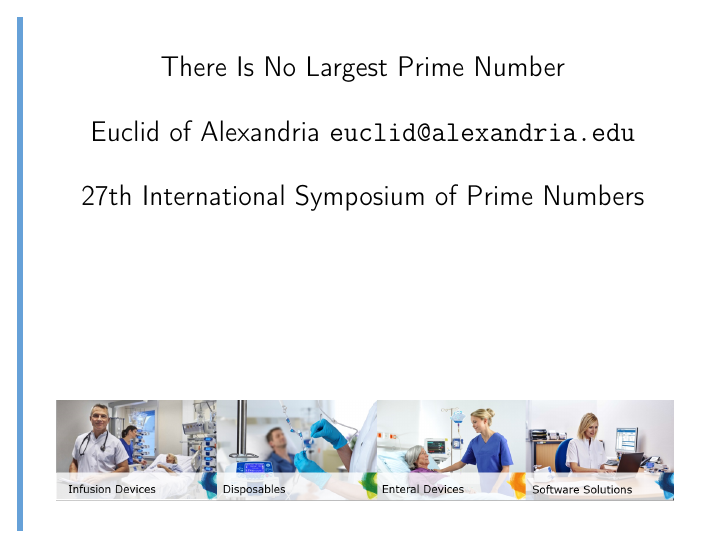
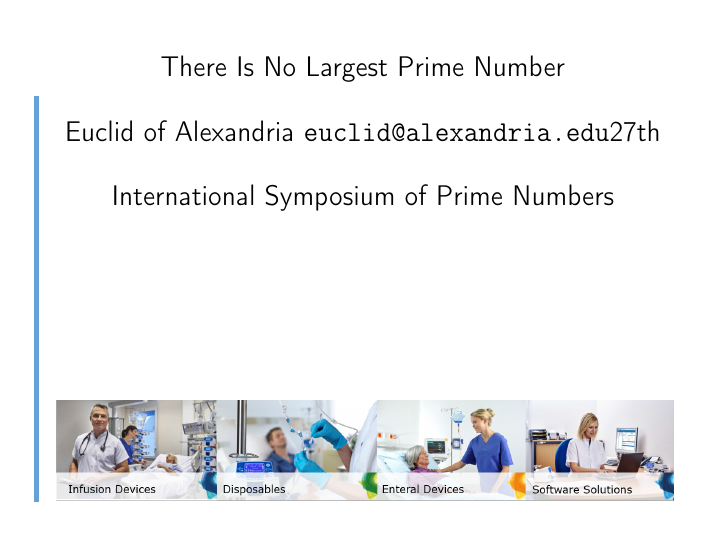
Before and after one commit to Traap/Havasu, LaTeX slides (havasu.tex, which reads beamercolorthemehavasu.sty, beamerinnerthemehavasu.sty, beamerouterthemehavasu.sty): page 1 of 9. Compiled offline with pdfLaTeX.

Commit message:
Fix header and sidebar spacing.

```diff
--- a/beamercolorthemehavasu.sty
+++ b/beamercolorthemehavasu.sty
@@ -1,8 +1,6 @@
 \mode<presentation>%
-%
-\setbeamercolor*{title page header}{fg=white}%
-\setbeamercolor*{author}{fg=white}%
-\setbeamercolor*{date}{fg=white}%
-\setbeamercolor*{item}{fg=orange}%
-%
+  \setbeamercolor*{title page header}{fg=white}%
+  \setbeamercolor*{author}{fg=white}%
+  \setbeamercolor*{date}{fg=white}%
+  \setbeamercolor*{item}{fg=orange}%
 \mode<all>%
--- a/beamerinnerthemehavasu.sty
+++ b/beamerinnerthemehavasu.sty
@@ -1,30 +1,38 @@
-% Mode presentation {{{
-\mode<presentation>
+% {{{ Mode presentation
+
+\mode<presentation>%
 \newcommand{\fkblue}{red!0!green!99!blue!190}%
+
 % -------------------------------------------------------------------------- }}}
-% The background {{{
+% {{{ The background
+
 \setbeamertemplate{background}{%
 }%
+
 % -------------------------------------------------------------------------- }}}
-% Title page {{{
+% {{{ Title page
+
 \defbeamertemplate*{title page}{havasu}[1][]{%
-%  \fkHeader%
   \begin{center}%
     \usebeamerfont{title}\inserttitle\par%
-    \vskip0.5cm%
+    \vspace{5mm}%
     \usebeamerfont{author}\insertauthor%
-    \vskip0.5cm%
+    \vspace{5mm}%
     \usebeamerfont{author}\insertdate%
   \end{center}%
-  \vskip3cm%
+  \vspace{3cm}
   \includegraphics[scale=.44]{fk-solutions}%
 }
 
 % -------------------------------------------------------------------------- }}}
-% Items {{{
+% {{{ Items
+
 \setbeamertemplate{items}[square]%
 \setbeamertemplate{sections/subsections in toc}[square]%
+
 % -------------------------------------------------------------------------- }}}
-% Mode  all {{{
-\mode<all>
+% {{{ Mode all
+
+\mode<all>%
+
 % -------------------------------------------------------------------------- }}}
--- a/beamerouterthemehavasu.sty
+++ b/beamerouterthemehavasu.sty
@@ -1,25 +1,37 @@
-% Mode presentation {{{
+% {{{ Mode presentation
+
 \mode<presentation>%
+
 \newcommand{\fkBlue}{blue}%
+
 \newcommand{\fkHeader}{%
+  \vspace{3mm}%
   \hfill\includegraphics[scale=.45]{fk-logo}%
-  \vskip0.1mm%
+  \\%
   \includegraphics[scale=.44]{fk-horizontal-bar}%
-  \vskip0.1mm%
+  \vspace{1mm}%
 }%
+
 % -------------------------------------------------------------------------- }}}
-% Havasu frametitle {{{
+% {{{ Havasu frametitle
+
 \defbeamertemplate*{frametitle}{havasu}[1][]{%
   \fkHeader%
 }%
+
 % -------------------------------------------------------------------------- }}}
-% Havasu sidebar left{{{
+% {{{ Havasu sidebar left
+
 \defbeamertemplate*{sidebar left}{havasu}[1][]{%
-  \vskip0.3cm%
-  \hskip0.3cm%
-  \includegraphics[scale=.52]{fk-vertical-bar}%
+  \vspace{17mm}
+  \hspace{6mm}%
+  \includegraphics[scale=.41]{fk-vertical-bar}%
+  \vfill%
 }%
+
 % -------------------------------------------------------------------------- }}}
-% Mode all{{{
+% {{{ Mode all
+
 \mode<all>%
+
 % -------------------------------------------------------------------------- }}}
--- a/havasu.tex
+++ b/havasu.tex
@@ -1,20 +1,29 @@
-% Document preamble {{{
+% {{{ Document preamble
+
 \documentclass{beamer}
 \usepackage[utf8]{inputenc}
 \usepackage[T1]{fontenc}
+
 \title{There Is No Largest Prime Number}
 \date[ISPN ’80]{27th International Symposium of Prime Numbers}
 \author[Euclid]{Euclid of Alexandria \texttt{euclid@alexandria.edu}}
+
 \usetheme{havasu}
+
 % -------------------------------------------------------------------------- }}}
-% Presentation {{{
+% {{{ Presentation
+
 \begin{document}
-% Title page {{{
+
+% {{{ Title page
+
 \begin{frame}
-\titlepage
+\titlepage%
 \end{frame}
+
 % -------------------------------------------------------------------------- }}}
-% SubTitle page {{{
+% {{{ SubTitle page
+
 \begin{frame}%
   \frametitle{There is No Largest Prime Number}%
   \framesubtitle{The proof uses \textit{reductio ad absurdum}.}%
```
Also changed, not shown: havasu.tex (11 more changed lines).
